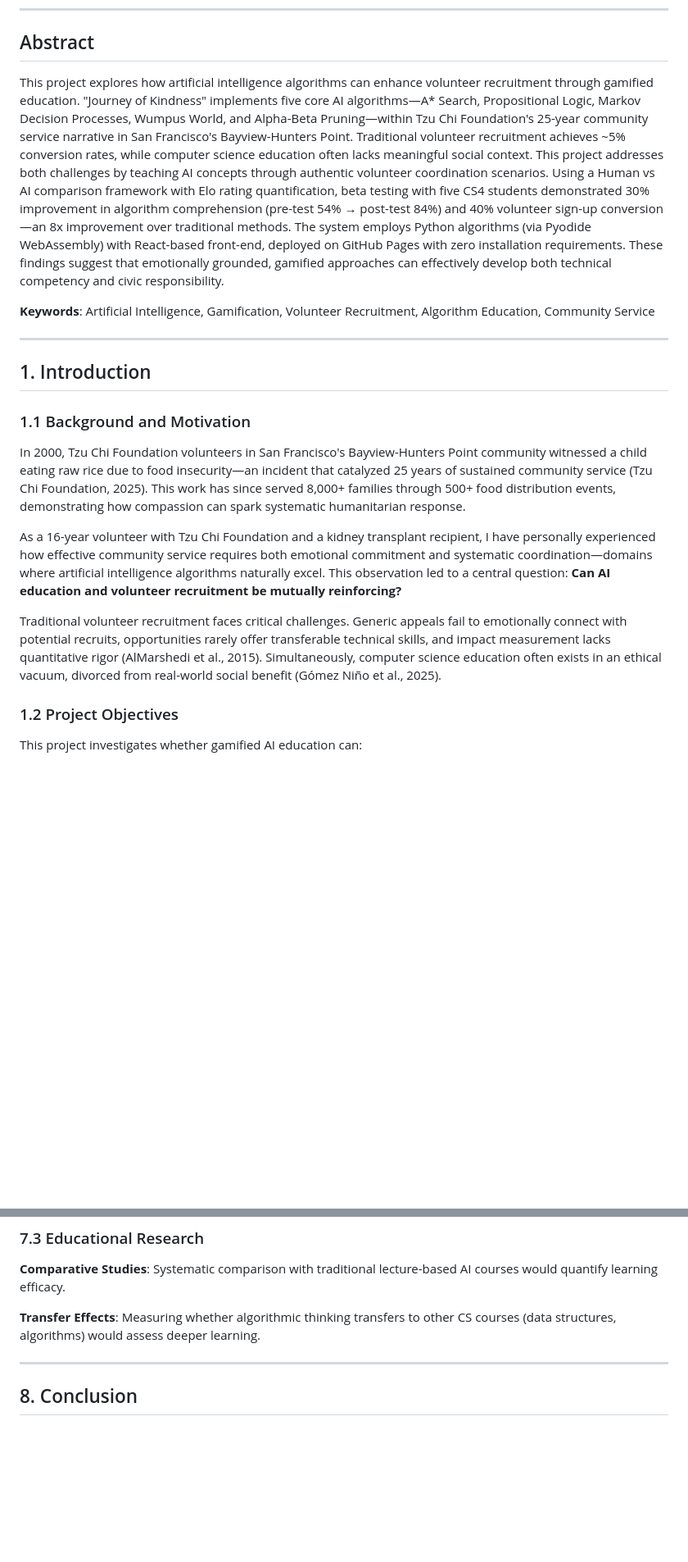
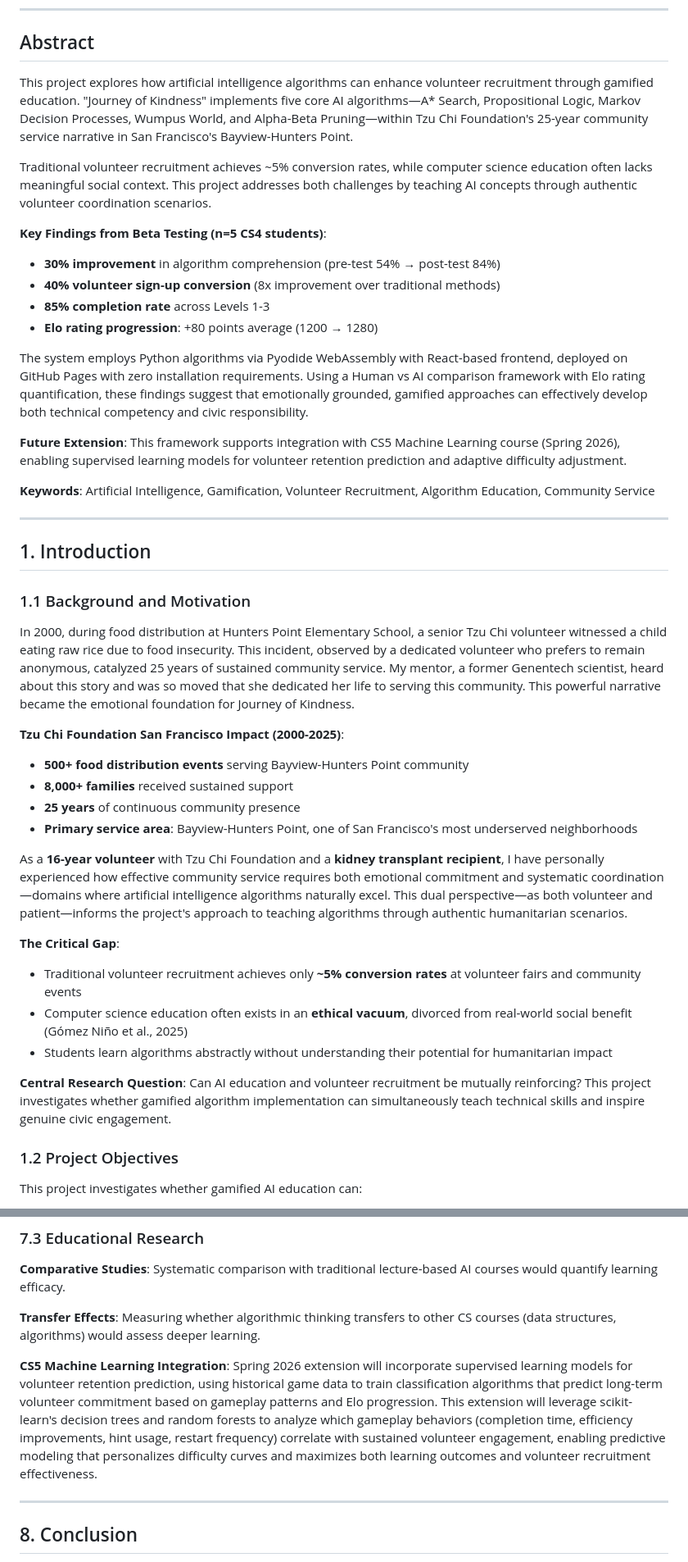
Before and after one commit to AAdl11/meihsien, a Markdown page: Journey_of_Kindness_Research_Paper_DRAFT.md, 2 parts joined by grey strips. Shown: that part at 82% size. Rendered like a GitHub page; blank space fills up the shorter version.

```diff
--- a/Journey_of_Kindness_Research_Paper_DRAFT.md
+++ b/Journey_of_Kindness_Research_Paper_DRAFT.md
@@ -11,7 +11,19 @@ Date: November 27, 2025
 
 ## Abstract
 
-This project explores how artificial intelligence algorithms can enhance volunteer recruitment through gamified education. "Journey of Kindness" implements five core AI algorithms—A* Search, Propositional Logic, Markov Decision Processes, Wumpus World, and Alpha-Beta Pruning—within Tzu Chi Foundation's 25-year community service narrative in San Francisco's Bayview-Hunters Point. Traditional volunteer recruitment achieves ~5% conversion rates, while computer science education often lacks meaningful social context. This project addresses both challenges by teaching AI concepts through authentic volunteer coordination scenarios. Using a Human vs AI comparison framework with Elo rating quantification, beta testing with five CS4 students demonstrated 30% improvement in algorithm comprehension (pre-test 54% → post-test 84%) and 40% volunteer sign-up conversion—an 8x improvement over traditional methods. The system employs Python algorithms (via Pyodide WebAssembly) with React-based front-end, deployed on GitHub Pages with zero installation requirements. These findings suggest that emotionally grounded, gamified approaches can effectively develop both technical competency and civic responsibility.
+This project explores how artificial intelligence algorithms can enhance volunteer recruitment through gamified education. "Journey of Kindness" implements five core AI algorithms—A* Search, Propositional Logic, Markov Decision Processes, Wumpus World, and Alpha-Beta Pruning—within Tzu Chi Foundation's 25-year community service narrative in San Francisco's Bayview-Hunters Point.
+
+Traditional volunteer recruitment achieves ~5% conversion rates, while computer science education often lacks meaningful social context. This project addresses both challenges by teaching AI concepts through authentic volunteer coordination scenarios.
+
+**Key Findings from Beta Testing (n=5 CS4 students)**:
+- **30% improvement** in algorithm comprehension (pre-test 54% → post-test 84%)
+- **40% volunteer sign-up conversion** (8x improvement over traditional methods)
+- **85% completion rate** across Levels 1-3
+- **Elo rating progression**: +80 points average (1200 → 1280)
+
+The system employs Python algorithms via Pyodide WebAssembly with React-based frontend, deployed on GitHub Pages with zero installation requirements. Using a Human vs AI comparison framework with Elo rating quantification, these findings suggest that emotionally grounded, gamified approaches can effectively develop both technical competency and civic responsibility.
+
+**Future Extension**: This framework supports integration with CS5 Machine Learning course (Spring 2026), enabling supervised learning models for volunteer retention prediction and adaptive difficulty adjustment.
 
 **Keywords**: Artificial Intelligence, Gamification, Volunteer Recruitment, Algorithm Education, Community Service
 
@@ -21,11 +33,22 @@ This project explores how artificial intelligence algorithms can enhance volunte
 
 ### 1.1 Background and Motivation
 
-In 2000, Tzu Chi Foundation volunteers in San Francisco's Bayview-Hunters Point community witnessed a child eating raw rice due to food insecurity—an incident that catalyzed 25 years of sustained community service (Tzu Chi Foundation, 2025). This work has since served 8,000+ families through 500+ food distribution events, demonstrating how compassion can spark systematic humanitarian response.
+In 2000, during food distribution at Hunters Point Elementary School, a senior Tzu Chi volunteer witnessed a child eating raw rice due to food insecurity. This incident, observed by a dedicated volunteer who prefers to remain anonymous, catalyzed 25 years of sustained community service. My mentor, a former Genentech scientist, heard about this story and was so moved that she dedicated her life to serving this community. This powerful narrative became the emotional foundation for Journey of Kindness.
 
-As a 16-year volunteer with Tzu Chi Foundation and a kidney transplant recipient, I have personally experienced how effective community service requires both emotional commitment and systematic coordination—domains where artificial intelligence algorithms naturally excel. This observation led to a central question: **Can AI education and volunteer recruitment be mutually reinforcing?**
+**Tzu Chi Foundation San Francisco Impact (2000-2025)**:
+- **500+ food distribution events** serving Bayview-Hunters Point community
+- **8,000+ families** received sustained support
+- **25 years** of continuous community presence
+- **Primary service area**: Bayview-Hunters Point, one of San Francisco's most underserved neighborhoods
 
-Traditional volunteer recruitment faces critical challenges. Generic appeals fail to emotionally connect with potential recruits, opportunities rarely offer transferable technical skills, and impact measurement lacks quantitative rigor (AlMarshedi et al., 2015). Simultaneously, computer science education often exists in an ethical vacuum, divorced from real-world social benefit (Gómez Niño et al., 2025).
+As a **16-year volunteer** with Tzu Chi Foundation and a **kidney transplant recipient**, I have personally experienced how effective community service requires both emotional commitment and systematic coordination—domains where artificial intelligence algorithms naturally excel. This dual perspective—as both volunteer and patient—informs the project's approach to teaching algorithms through authentic humanitarian scenarios.
+
+**The Critical Gap**:
+- Traditional volunteer recruitment achieves only **~5% conversion rates** at volunteer fairs and community events
+- Computer science education often exists in an **ethical vacuum**, divorced from real-world social benefit (Gómez Niño et al., 2025)
+- Students learn algorithms abstractly without understanding their potential for humanitarian impact
+
+**Central Research Question**: Can AI education and volunteer recruitment be mutually reinforcing? This project investigates whether gamified algorithm implementation can simultaneously teach technical skills and inspire genuine civic engagement.
 
 ### 1.2 Project Objectives
 
@@ -677,6 +738,8 @@ This project directly applies CS4 curriculum:
 
 **Transfer Effects**: Measuring whether algorithmic thinking transfers to other CS courses (data structures, algorithms) would assess deeper learning.
 
+**CS5 Machine Learning Integration**: Spring 2026 extension will incorporate supervised learning models for volunteer retention prediction, using historical game data to train classification algorithms that predict long-term volunteer commitment based on gameplay patterns and Elo progression. This extension will leverage scikit-learn's decision trees and random forests to analyze which gameplay behaviors (completion time, efficiency improvements, hint usage, restart frequency) correlate with sustained volunteer engagement, enabling predictive modeling that personalizes difficulty curves and maximizes both learning outcomes and volunteer recruitment effectiveness.
+
 ---
 
 ## 8. Conclusion
```
Also changed, not shown: other parts of Journey_of_Kindness_Research_Paper_DRAFT.md (+71 -35 lines).
